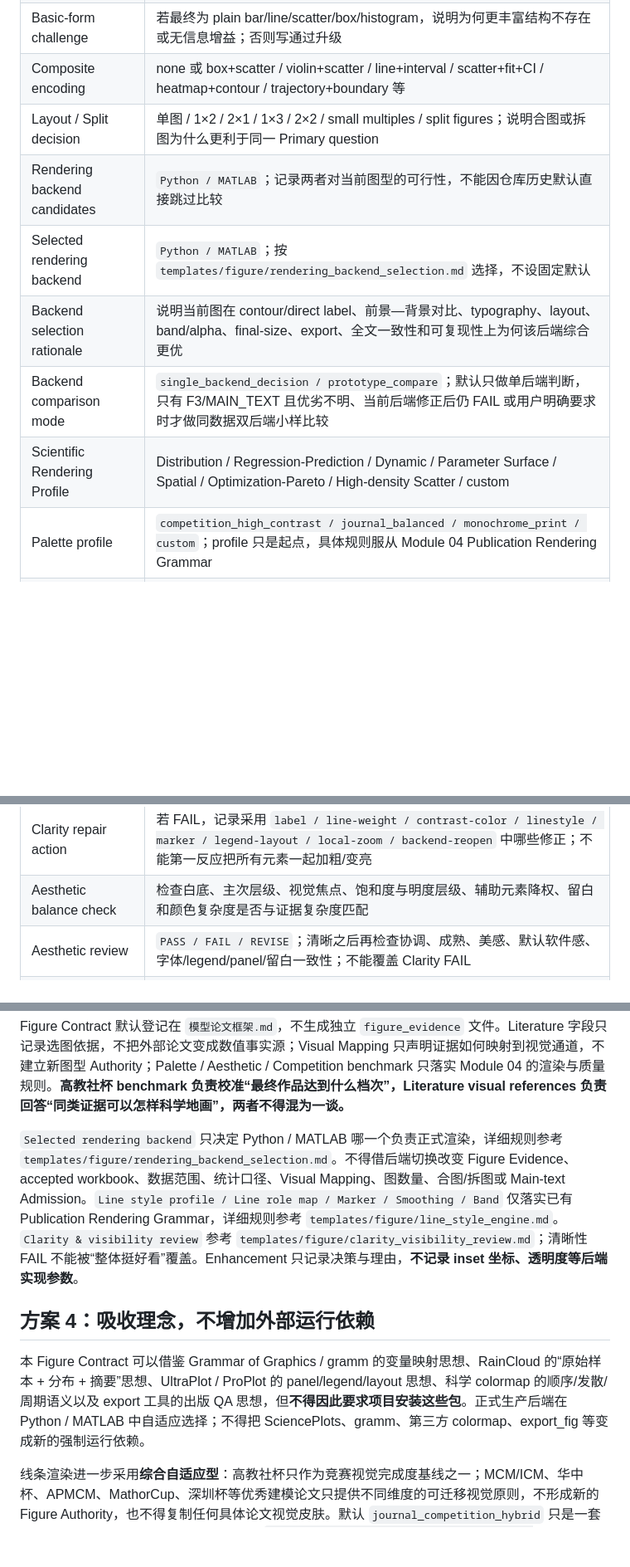
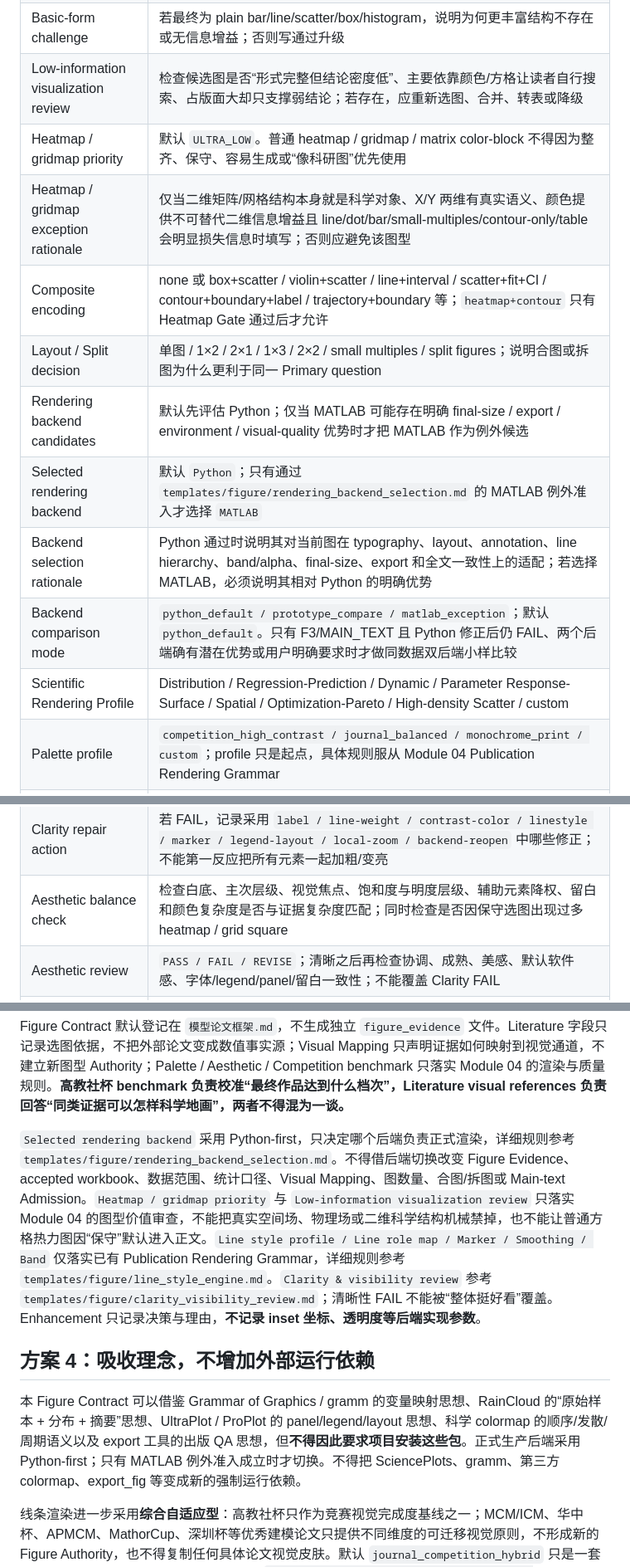
Before and after one commit to racoyimejiz25-del/mathmodel-skill, a Markdown page: templates/figure/result_figure_contract.md, 3 parts joined by grey strips. Shown at 83% size. GitHub-like rendering; blank space fills up the shorter version.

Commit message:
feat: record Python-first and heatmap exception review in Figure Contract

```diff
--- a/templates/figure/result_figure_contract.md
+++ b/templates/figure/result_figure_contract.md
@@ -19,13 +19,16 @@
 | Selected visual structure | 最终采用的科学视觉结构 |
 | Literature divergence rationale | 若最终图型不同于文献常见做法，说明为何当前数据结构/Core conclusion 更适合另一结构；若一致，说明采用的是结构原则而非图形照搬 |
 | Basic-form challenge | 若最终为 plain bar/line/scatter/box/histogram，说明为何更丰富结构不存在或无信息增益；否则写通过升级 |
-| Composite encoding | none 或 box+scatter / violin+scatter / line+interval / scatter+fit+CI / heatmap+contour / trajectory+boundary 等 |
+| Low-information visualization review | 检查候选图是否“形式完整但结论密度低”、主要依靠颜色/方格让读者自行搜索、占版面大却只支撑弱结论；若存在，应重新选图、合并、转表或降级 |
+| Heatmap / gridmap priority | 默认 `ULTRA_LOW`。普通 heatmap / gridmap / matrix color-block 不得因为整齐、保守、容易生成或“像科研图”优先使用 |
+| Heatmap / gridmap exception rationale | 仅当二维矩阵/网格结构本身就是科学对象、X/Y 两维有真实语义、颜色提供不可替代二维信息增益且 line/dot/bar/small-multiples/contour-only/table 会明显损失信息时填写；否则应避免该图型 |
+| Composite encoding | none 或 box+scatter / violin+scatter / line+interval / scatter+fit+CI / contour+boundary+label / trajectory+boundary 等；`heatmap+contour` 只有 Heatmap Gate 通过后才允许 |
 | Layout / Split decision | 单图 / 1×2 / 2×1 / 1×3 / 2×2 / small multiples / split figures；说明合图或拆图为什么更利于同一 Primary question |
-| Rendering backend candidates | `Python / MATLAB`；记录两者对当前图型的可行性，不能因仓库历史默认直接跳过比较 |
-| Selected rendering backend | `Python / MATLAB`；按 `templates/figure/rendering_backend_selection.md` 选择，不设固定默认 |
-| Backend selection rationale | 说明当前图在 contour/direct label、前景—背景对比、typography、layout、band/alpha、final-size、export、全文一致性和可复现性上为何该后端综合更优 |
-| Backend comparison mode | `single_backend_decision / prototype_compare`；默认只做单后端判断，只有 F3/MAIN_TEXT 且优劣不明、当前后端修正后仍 FAIL 或用户明确要求时才做同数据双后端小样比较 |
-| Scientific Rendering Profile | Distribution / Regression-Prediction / Dynamic / Parameter Surface / Spatial / Optimization-Pareto / High-density Scatter / custom |
+| Rendering backend candidates | 默认先评估 Python；仅当 MATLAB 可能存在明确 final-size / export / environment / visual-quality 优势时才把 MATLAB 作为例外候选 |
+| Selected rendering backend | 默认 `Python`；只有通过 `templates/figure/rendering_backend_selection.md` 的 MATLAB 例外准入才选择 `MATLAB` |
+| Backend selection rationale | Python 通过时说明其对当前图在 typography、layout、annotation、line hierarchy、band/alpha、final-size、export 和全文一致性上的适配；若选择 MATLAB，必须说明其相对 Python 的明确优势 |
+| Backend comparison mode | `python_default / prototype_compare / matlab_exception`；默认 `python_default`。只有 F3/MAIN_TEXT 且 Python 修正后仍 FAIL、两个后端确有潜在优势或用户明确要求时才做同数据双后端小样比较 |
+| Scientific Rendering Profile | Distribution / Regression-Prediction / Dynamic / Parameter Response-Surface / Spatial / Optimization-Pareto / High-density Scatter / custom |
 | Palette profile | `competition_high_contrast / journal_balanced / monochrome_print / custom`；profile 只是起点，具体规则服从 Module 04 Publication Rendering Grammar |
 | Color semantics | 记录主对象、对照、基准、风险/失效、推荐方案、CI/区间、背景或参考元素各自承担的颜色语义；同一对象和同一方向性语义全文保持一致 |
 | Line style profile | `competition_clean / journal_competition_hybrid / decision_highlight / dense_scientific / technical_monochrome / custom`；默认 `journal_competition_hybrid`，只负责渲染，不改变证据与正文准入 |
@@ -39,7 +42,7 @@
 | Semantic clarity check | 检查读者是否明确知道 line / color / band / region 分别代表什么；不得依赖“应该能猜到” |
 | Clarity & visibility review | `PASS / FAIL / REVISE`；按 `templates/figure/clarity_visibility_review.md` 检查 direct labels、对比、遮挡、final-size visibility 和语义清晰度 |
 | Clarity repair action | 若 FAIL，记录采用 `label / line-weight / contrast-color / linestyle / marker / legend-layout / local-zoom / backend-reopen` 中哪些修正；不能第一反应把所有元素一起加粗/变亮 |
-| Aesthetic balance check | 检查白底、主次层级、视觉焦点、饱和度与明度层级、辅助元素降权、留白和颜色复杂度是否与证据复杂度匹配 |
+| Aesthetic balance check | 检查白底、主次层级、视觉焦点、饱和度与明度层级、辅助元素降权、留白和颜色复杂度是否与证据复杂度匹配；同时检查是否因保守选图出现过多 heatmap / grid square |
 | Aesthetic review | `PASS / FAIL / REVISE`；清晰之后再检查协调、成熟、美感、默认软件感、字体/legend/panel/留白一致性；不能覆盖 Clarity FAIL |
 | Color accessibility / print fallback | 关键区分不得只依赖难以辨识的颜色；必要时追加 marker / line style / hatch 等冗余编码，使灰度打印和常见色觉差异下仍可判断核心结论 |
 | Competition visual benchmark | CUMCM 正式稿按 `templates/figure/cumcm_visual_quality_gate.md` 检查最终视觉完成度是否与近年高教社杯优秀论文处于相近档次；这只是质量标尺，不是唯一选图/设计参考源，也不得复制具体 Figure |
@@ -70,11 +73,11 @@
 
 Figure Contract 默认登记在 `模型论文框架.md`，不生成独立 `figure_evidence` 文件。Literature 字段只记录选图依据，不把外部论文变成数值事实源；Visual Mapping 只声明证据如何映射到视觉通道，不建立新图型 Authority；Palette / Aesthetic / Competition benchmark 只落实 Module 04 的渲染与质量规则。**高教社杯 benchmark 负责校准“最终作品达到什么档次”，Literature visual references 负责回答“同类证据可以怎样科学地画”，两者不得混为一谈。**
 
-`Selected rendering backend` 只决定 Python / MATLAB 哪一个负责正式渲染，详细规则参考 `templates/figure/rendering_backend_selection.md`。不得借后端切换改变 Figure Evidence、accepted workbook、数据范围、统计口径、Visual Mapping、图数量、合图/拆图或 Main-text Admission。`Line style profile / Line role map / Marker / Smoothing / Band` 仅落实已有 Publication Rendering Grammar，详细规则参考 `templates/figure/line_style_engine.md`。`Clarity & visibility review` 参考 `templates/figure/clarity_visibility_review.md`；清晰性 FAIL 不能被“整体挺好看”覆盖。Enhancement 只记录决策与理由，**不记录 inset 坐标、透明度等后端实现参数**。
+`Selected rendering backend` 采用 Python-first，只决定哪个后端负责正式渲染，详细规则参考 `templates/figure/rendering_backend_selection.md`。不得借后端切换改变 Figure Evidence、accepted workbook、数据范围、统计口径、Visual Mapping、图数量、合图/拆图或 Main-text Admission。`Heatmap / gridmap priority` 与 `Low-information visualization review` 只落实 Module 04 的图型价值审查，不能把真实空间场、物理场或二维科学结构机械禁掉，也不能让普通方格热力图因“保守”默认进入正文。`Line style profile / Line role map / Marker / Smoothing / Band` 仅落实已有 Publication Rendering Grammar，详细规则参考 `templates/figure/line_style_engine.md`。`Clarity & visibility review` 参考 `templates/figure/clarity_visibility_review.md`；清晰性 FAIL 不能被“整体挺好看”覆盖。Enhancement 只记录决策与理由，**不记录 inset 坐标、透明度等后端实现参数**。
 
 ## 方案 4：吸收理念，不增加外部运行依赖
 
-本 Figure Contract 可以借鉴 Grammar of Graphics / gramm 的变量映射思想、RainCloud 的“原始样本 + 分布 + 摘要”思想、UltraPlot / ProPlot 的 panel/legend/layout 思想、科学 colormap 的顺序/发散/周期语义以及 export 工具的出版 QA 思想，但**不得因此要求项目安装这些包**。正式生产后端在 Python / MATLAB 中自适应选择；不得把 SciencePlots、gramm、第三方 colormap、export_fig 等变成新的强制运行依赖。
+本 Figure Contract 可以借鉴 Grammar of Graphics / gramm 的变量映射思想、RainCloud 的“原始样本 + 分布 + 摘要”思想、UltraPlot / ProPlot 的 panel/legend/layout 思想、科学 colormap 的顺序/发散/周期语义以及 export 工具的出版 QA 思想，但**不得因此要求项目安装这些包**。正式生产后端采用 Python-first；只有 MATLAB 例外准入成立时才切换。不得把 SciencePlots、gramm、第三方 colormap、export_fig 等变成新的强制运行依赖。
 
 线条渲染进一步采用**综合自适应型**：高教社杯只作为竞赛视觉完成度基线之一；MCM/ICM、华中杯、APMCM、MathorCup、深圳杯等优秀建模论文只提供不同维度的可迁移视觉原则，不形成新的 Figure Authority，也不得复制任何具体论文视觉皮肤。默认 `journal_competition_hybrid` 只是一套线条层级起点，Figure 可按证据结构切换 `competition_clean / decision_highlight / dense_scientific / technical_monochrome`，但所有 profile 都必须服从当前 Visual Mapping、Palette、Clarity、Aesthetic、Main-text Admission 与 Final-size QA。
 
```
Also changed, not shown: other parts of templates/figure/result_figure_contract.md (+2 -2 lines).
